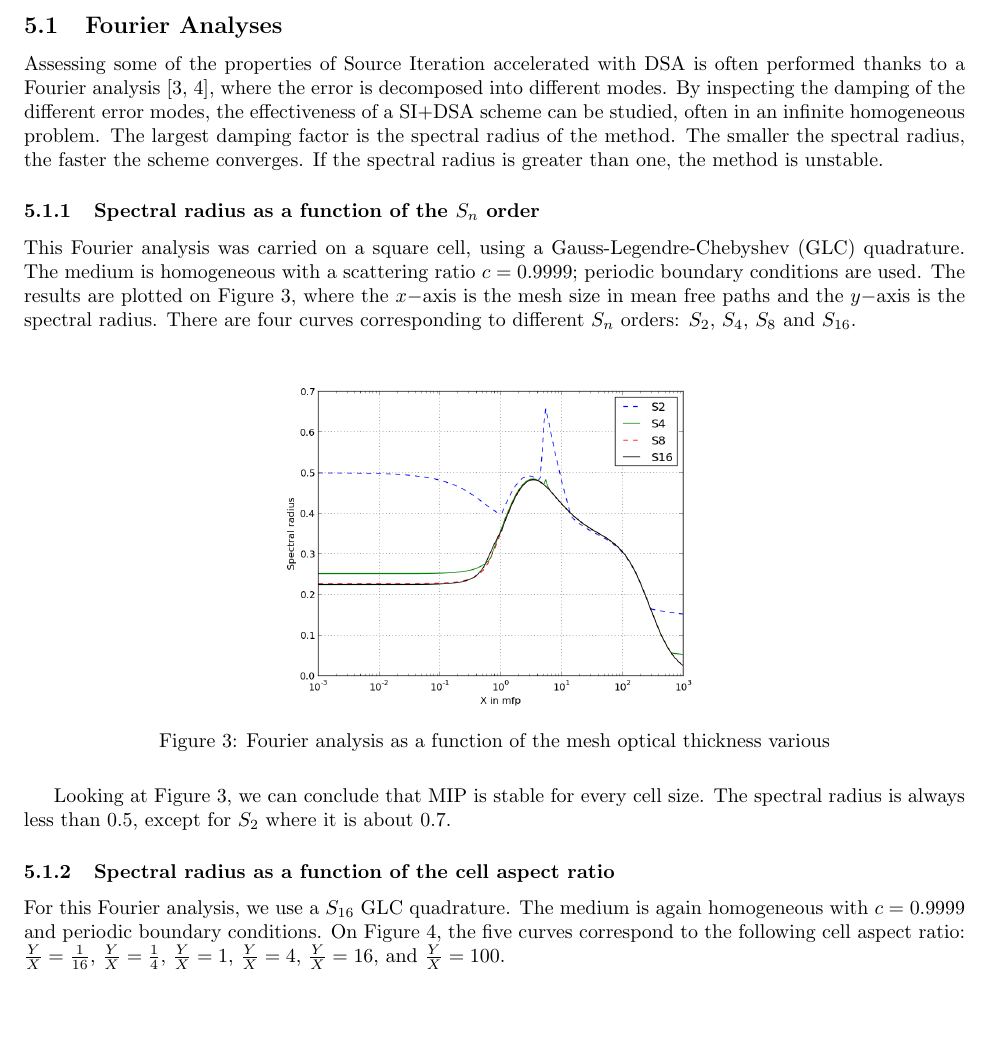
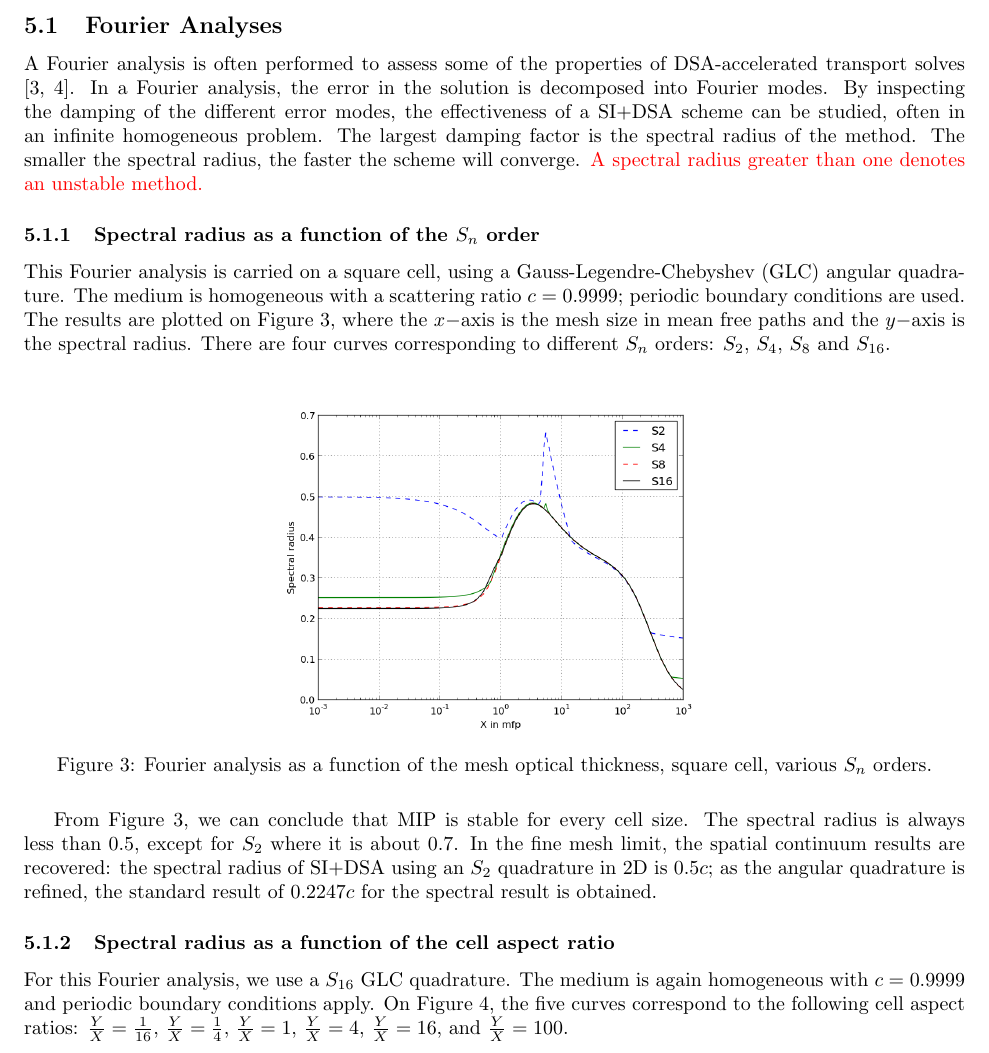
Before and after one commit to Rombur/MIP_on_arbitrary_mesh, a LaTeX paper (MIP_on_arbitrary_mesh.tex, which reads results.tex): part of page 9 of 17, cut so that both start at the same text, the shorter picture padded with empty space. Compiled offline with pdfLaTeX.

Commit message:
some work on results

```diff
--- a/results.tex
+++ b/results.tex
@@ -16,17 +16,20 @@ and AGMG. The computations are performed using a $S_n$ code.
 \subsection{Fourier Analyses}
 %%%%%%%%%%%%%%%%%%%%%%%%%%%%%%%%%%%%%%%%%%%%%%%%%%%%%%%%%%%%%%%%%%%%%%%%%%%%%%%%%%
 
-Assessing some of the properties of Source Iteration accelerated with DSA is
-often performed thanks to a Fourier analysis \cite{larsen_dsa,consistent_p1},
-where the error is decomposed into different modes. By inspecting the
+A Fourier analysis is often performed to assess some of the properties of
+DSA-accelerated transport solves \cite{larsen_dsa,consistent_p1}. In a Fourier analysis,
+the error in the solution is decomposed into Fourier modes. By inspecting the
 damping of the different error modes, the effectiveness of a SI+DSA scheme can
 be studied, often in an infinite homogeneous problem. The largest damping
 factor is the spectral radius of the method. The smaller the spectral radius,
-the faster the scheme converges. If the spectral
-radius is greater than one, the method is unstable.
-\subsubsection{Spectral radius as a function of the $S_n$ order}
-This Fourier analysis was carried on a square cell, using a
-Gauss-Legendre-Chebyshev (GLC) quadrature. The medium is homogeneous with a
+the faster the scheme will converge. \textcolor{red}{A spectral radius greater than one denotes
+an unstable method.}
+
+\subsubsection{Spectral radius as a function of the \sn order}
+%%%%%%%%%%%%%%%%%%%%%%%%%%%%%%%%%%%%%%%%%%%%%%%%%%%%%%%%%%%%%%%%%%%%%%%%%%%%%%%%%%
+
+This Fourier analysis is carried on a square cell, using a
+Gauss-Legendre-Chebyshev (GLC) angular quadrature. The medium is homogeneous with a
 scattering ratio $c=0.9999$; periodic boundary conditions are used. The results
 are plotted on \Cref{fig_fa_sn}, where the $x-$axis is the mesh size in mean free
 paths and the $y-$axis is the spectral radius. There are four curves corresponding
@@ -34,18 +37,22 @@ to different $S_n$ orders: $S_2$, $S_4$, $S_8$ and $S_{16}$.
 \begin{figure}[H]
   \centering
   \includegraphics[width=0.5\textwidth]{sn_order_9999}
-  \caption{Fourier analysis as a function of the mesh optical thickness
-    various}
+  \caption{Fourier analysis as a function of the mesh optical thickness, square cell,
+    various \sn orders.}
   \label{fig_fa_sn}
 \end{figure}
-Looking at \Cref{fig_fa_sn}, we can conclude that MIP is stable for every
+From \Cref{fig_fa_sn}, we can conclude that MIP is stable for every
 cell size. The spectral radius is always less than 0.5, except for $S_2$ where
-it is about 0.7.
+it is about 0.7. In the fine mesh limit, the spatial continuum results are recovered:
+the spectral radius of SI+DSA using an $S_2$ quadrature in 2D is $0.5c$; as the angular
+quadrature is refined, the standard result of $0.2247c$ for the spectral result is obtained.
+
 \subsubsection{Spectral radius as a function of the cell aspect ratio}
+%%%%%%%%%%%%%%%%%%%%%%%%%%%%%%%%%%%%%%%%%%%%%%%%%%%%%%%%%%%%%%%%%%%%%%%%%%%%%%%%%%
 For this Fourier analysis, we use a $S_{16}$ GLC quadrature. The medium is
-again homogeneous with $c=0.9999$ and periodic boundary conditions.
+again homogeneous with $c=0.9999$ and periodic boundary conditions apply.
 On \Cref{fig_fa_ar}, the five curves correspond to the following cell aspect
-ratio: $\frac{Y}{X}=\frac{1}{16}$, $\frac{Y}{X}=\frac{1}{4}$,
+ratios: $\frac{Y}{X}=\frac{1}{16}$, $\frac{Y}{X}=\frac{1}{4}$,
 $\frac{Y}{X}=1$, $\frac{Y}{X}=4$, $\frac{Y}{X}=16$, and $\frac{Y}{X}=100$.
 \begin{figure}[H]
   \centering
```
Also changed, not shown: results.tex (40 more changed lines).
